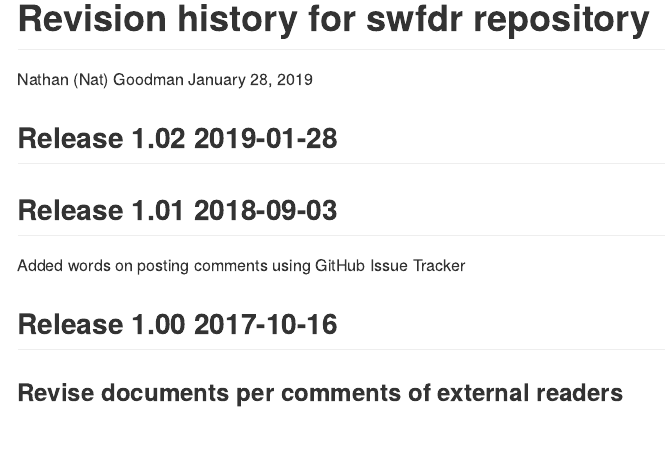
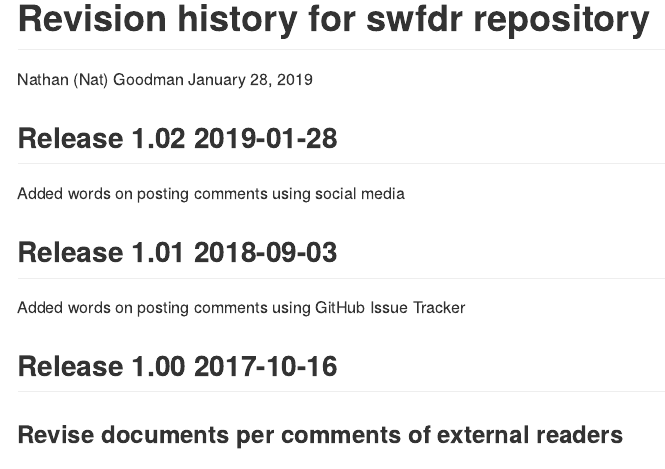
Before and after one commit to natgoodman/SWFDR, an R Markdown document (NEWS.Rmd): the page in a window 1100 px wide, from its top. Rendered offline with R 4.5, knitr and Pandoc, with nearby package versions.

Commit message:
Add words to all documents on posting comments using social media

```diff
--- a/NEWS.Rmd
+++ b/NEWS.Rmd
@@ -13,6 +13,8 @@ urlcolor: blue
 <!-- NEWS.md is generated from NEWS.Rmd. Please edit that file -->
 
 ## Release 1.02 2019-01-28
+
+Added words on posting comments using social media
 
 ## Release 1.01 2018-09-03
 
```
